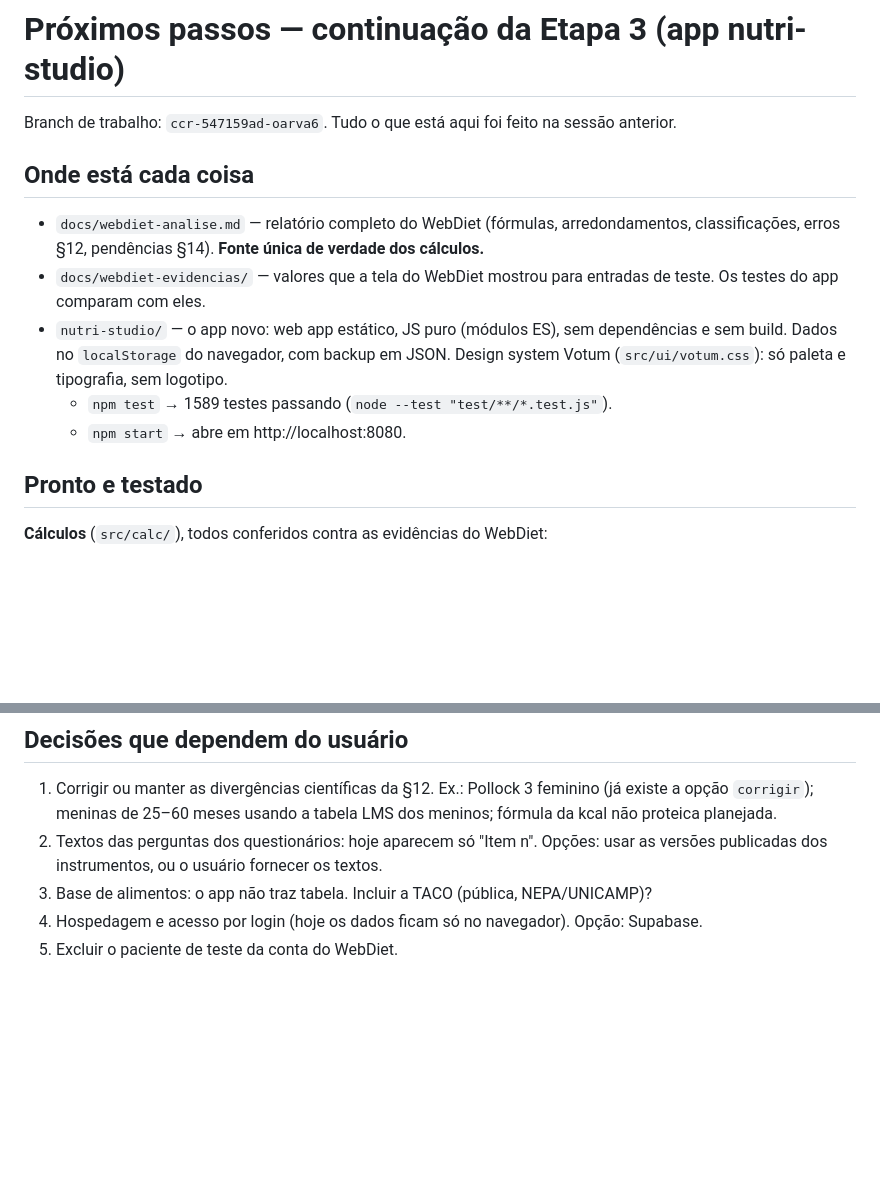
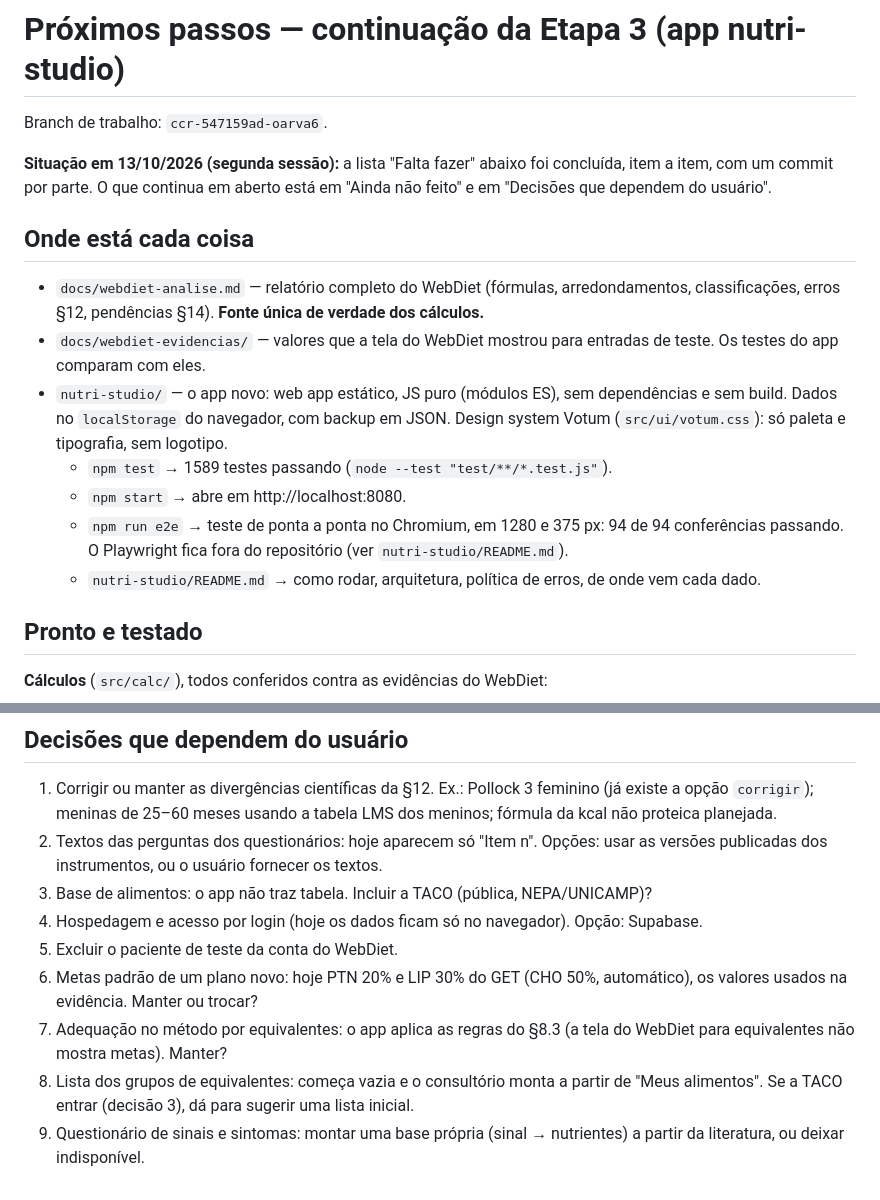
Before and after one commit to marcosfelipemello/teste123, a Markdown page: docs/PROXIMOS-PASSOS.md, 2 parts joined by grey strips. GitHub-like rendering; blank space fills up the shorter version.

```diff
--- a/docs/PROXIMOS-PASSOS.md
+++ b/docs/PROXIMOS-PASSOS.md
@@ -1,6 +1,8 @@
 # Próximos passos — continuação da Etapa 3 (app nutri-studio)
 
-Branch de trabalho: `ccr-547159ad-oarva6`. Tudo o que está aqui foi feito na sessão anterior.
+Branch de trabalho: `ccr-547159ad-oarva6`.
+
+**Situação em 13/10/2026 (segunda sessão):** a lista "Falta fazer" abaixo foi concluída, item a item, com um commit por parte. O que continua em aberto está em "Ainda não feito" e em "Decisões que dependem do usuário".
 
 ## Onde está cada coisa
 
@@ -9,6 +11,8 @@ Branch de trabalho: `ccr-547159ad-oarva6`. Tudo o que está aqui foi feito na se
 - `nutri-studio/` — o app novo: web app estático, JS puro (módulos ES), sem dependências e sem build. Dados no `localStorage` do navegador, com backup em JSON. Design system Votum (`src/ui/votum.css`): só paleta e tipografia, sem logotipo.
   - `npm test` → 1589 testes passando (`node --test "test/**/*.test.js"`).
   - `npm start` → abre em http://localhost:8080.
+  - `npm run e2e` → teste de ponta a ponta no Chromium, em 1280 e 375 px: 94 de 94 conferências passando. O Playwright fica fora do repositório (ver `nutri-studio/README.md`).
+  - `nutri-studio/README.md` → como rodar, arquitetura, política de erros, de onde vem cada dado.
 
 ## Pronto e testado
 
@@ -99,3 +134,7 @@ Siga o padrão das abas existentes. Não altere `src/calc/`; leia o código e os
 3. Base de alimentos: o app não traz tabela. Incluir a TACO (pública, NEPA/UNICAMP)?
 4. Hospedagem e acesso por login (hoje os dados ficam só no navegador). Opção: Supabase.
 5. Excluir o paciente de teste da conta do WebDiet.
+6. Metas padrão de um plano novo: hoje PTN 20% e LIP 30% do GET (CHO 50%, automático), os valores usados na evidência. Manter ou trocar?
+7. Adequação no método por equivalentes: o app aplica as regras do §8.3 (a tela do WebDiet para equivalentes não mostra metas). Manter?
+8. Lista dos grupos de equivalentes: começa vazia e o consultório monta a partir de "Meus alimentos". Se a TACO entrar (decisão 3), dá para sugerir uma lista inicial.
+9. Questionário de sinais e sintomas: montar uma base própria (sinal → nutrientes) a partir da literatura, ou deixar indisponível.
```
Also changed, not shown: other parts of docs/PROXIMOS-PASSOS.md (+34 -3 lines).
